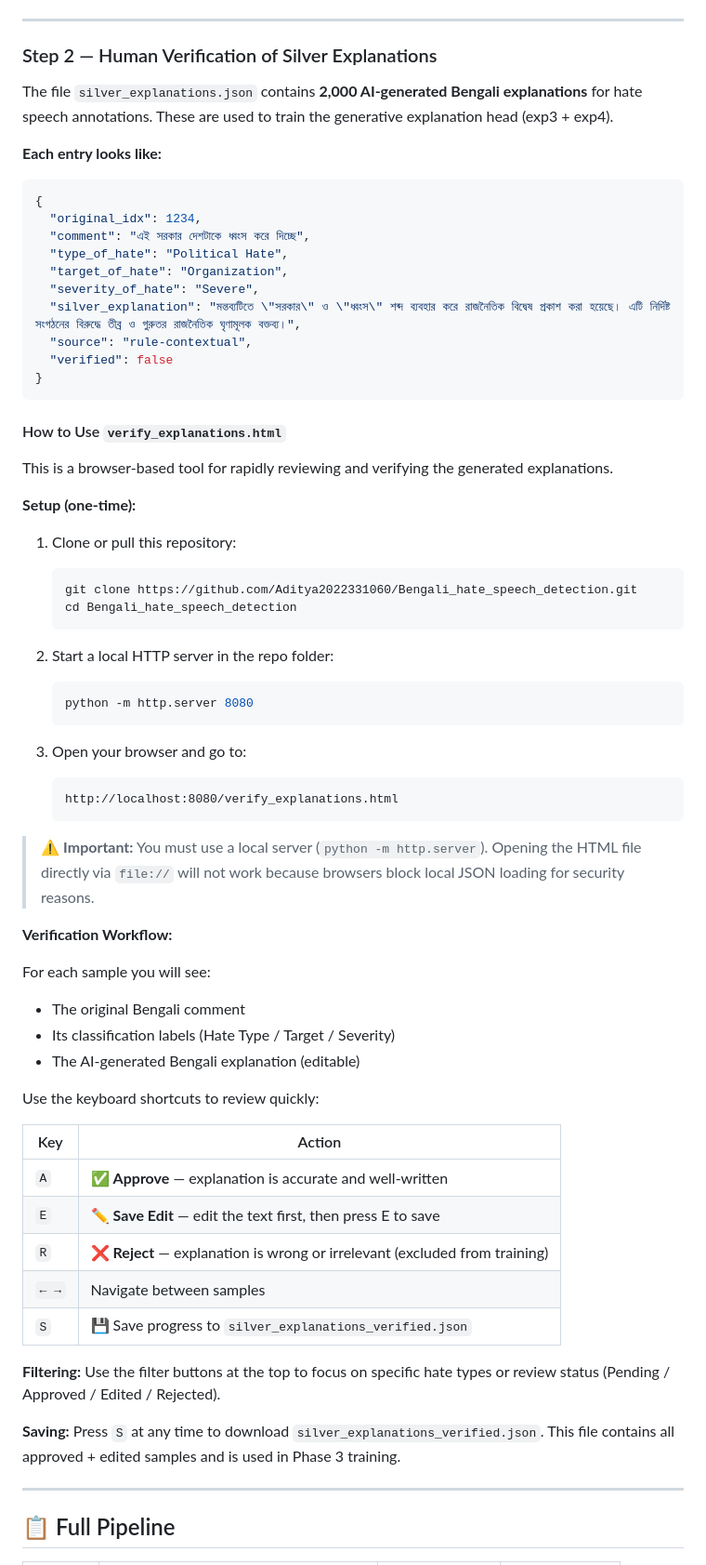
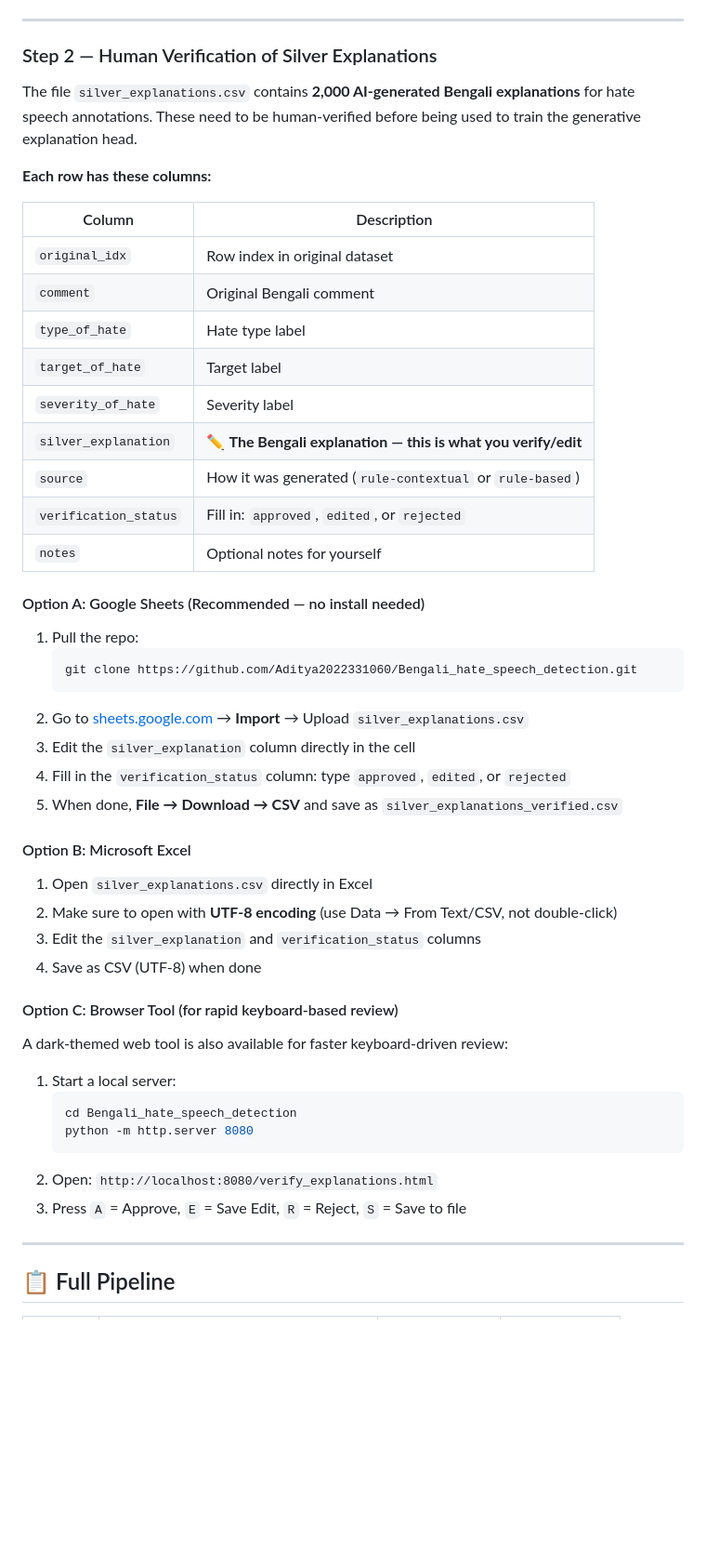
Before and after one commit to Aditya2022331060/Bengali-Hate-Speech-Detection, a Markdown page: README.md, the part around the change. Shown at 93% size. Rendered like a GitHub page; blank space fills up the shorter version.

Commit message:
Update README: CSV-first verification workflow (Excel/Google Sheets)

````diff
--- a/README.md
+++ b/README.md
@@ -113,68 +113,51 @@ The notebook will:
 
 ### Step 2 — Human Verification of Silver Explanations
 
-The file `silver_explanations.json` contains **2,000 AI-generated Bengali explanations** for hate speech annotations. These are used to train the generative explanation head (exp3 + exp4).
+The file `silver_explanations.csv` contains **2,000 AI-generated Bengali explanations** for hate speech annotations. These need to be human-verified before being used to train the generative explanation head.
 
-**Each entry looks like:**
-```json
-{
-  "original_idx": 1234,
-  "comment": "এই সরকার দেশটাকে ধ্বংস করে দিচ্ছে",
-  "type_of_hate": "Political Hate",
-  "target_of_hate": "Organization",
-  "severity_of_hate": "Severe",
-  "silver_explanation": "মন্তব্যটিতে \"সরকার\" ও \"ধ্বংস\" শব্দ ব্যবহার করে রাজনৈতিক বিদ্বেষ প্রকাশ করা হয়েছে। এটি নির্দিষ্ট সংগঠনের বিরুদ্ধে তীব্র ও গুরুতর রাজনৈতিক ঘৃণামূলক বক্তব্য।",
-  "source": "rule-contextual",
-  "verified": false
-}
-```
+**Each row has these columns:**
 
-#### How to Use `verify_explanations.html`
+| Column | Description |
+|--------|-------------|
+| `original_idx` | Row index in original dataset |
+| `comment` | Original Bengali comment |
+| `type_of_hate` | Hate type label |
+| `target_of_hate` | Target label |
+| `severity_of_hate` | Severity label |
+| `silver_explanation` | ✏️ **The Bengali explanation — this is what you verify/edit** |
+| `source` | How it was generated (`rule-contextual` or `rule-based`) |
+| `verification_status` | Fill in: `approved`, `edited`, or `rejected` |
+| `notes` | Optional notes for yourself |
 
-This is a browser-based tool for rapidly reviewing and verifying the generated explanations.
+#### Option A: Google Sheets (Recommended — no install needed)
 
-**Setup (one-time):**
-
-1. Clone or pull this repository:
+1. Pull the repo:
    ```bash
    git clone https://github.com/Aditya2022331060/Bengali_hate_speech_detection.git
+   ```
+2. Go to [sheets.google.com](https://sheets.google.com) → **Import** → Upload `silver_explanations.csv`
+3. Edit the `silver_explanation` column directly in the cell
+4. Fill in the `verification_status` column: type `approved`, `edited`, or `rejected`
+5. When done, **File → Download → CSV** and save as `silver_explanations_verified.csv`
+
+#### Option B: Microsoft Excel
+
+1. Open `silver_explanations.csv` directly in Excel
+2. Make sure to open with **UTF-8 encoding** (use Data → From Text/CSV, not double-click)
+3. Edit the `silver_explanation` and `verification_status` columns
+4. Save as CSV (UTF-8) when done
+
+#### Option C: Browser Tool (for rapid keyboard-based review)
+
+A dark-themed web tool is also available for faster keyboard-driven review:
+
+1. Start a local server:
+   ```bash
    cd Bengali_hate_speech_detection
-   ```
-
-2. Start a local HTTP server in the repo folder:
-   ```bash
    python -m http.server 8080
    ```
-
-3. Open your browser and go to:
-   ```
-   http://localhost:8080/verify_explanations.html
-   ```
-
-> ⚠️ **Important:** You must use a local server (`python -m http.server`). Opening the HTML file directly via `file://` will not work because browsers block local JSON loading for security reasons.
-
-**Verification Workflow:**
-
-For each sample you will see:
-- The original Bengali comment
-- Its classification labels (Hate Type / Target / Severity)
-- The AI-generated Bengali explanation (editable)
-
-Use the keyboard shortcuts to review quickly:
-
-| Key | Action |
-|-----|--------|
-| `A` | ✅ **Approve** — explanation is accurate and well-written |
-| `E` | ✏️ **Save Edit** — edit the text first, then press E to save |
-| `R` | ❌ **Reject** — explanation is wrong or irrelevant (excluded from training) |
-| `← →` | Navigate between samples |
-| `S` | 💾 Save progress to `silver_explanations_verified.json` |
-
-**Filtering:**
-Use the filter buttons at the top to focus on specific hate types or review status (Pending / Approved / Edited / Rejected).
-
-**Saving:**
-Press `S` at any time to download `silver_explanations_verified.json`. This file contains all approved + edited samples and is used in Phase 3 training.
+2. Open: `http://localhost:8080/verify_explanations.html`
+3. Press `A` = Approve, `E` = Save Edit, `R` = Reject, `S` = Save to file
 
 ---
 
````
